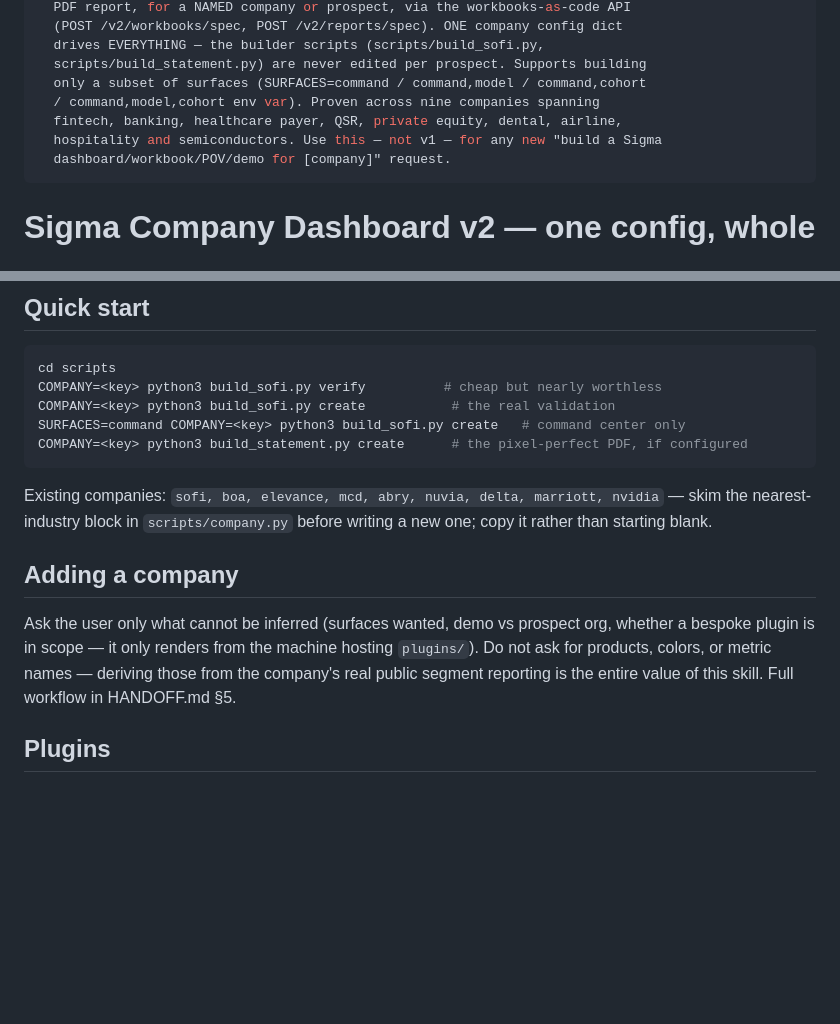
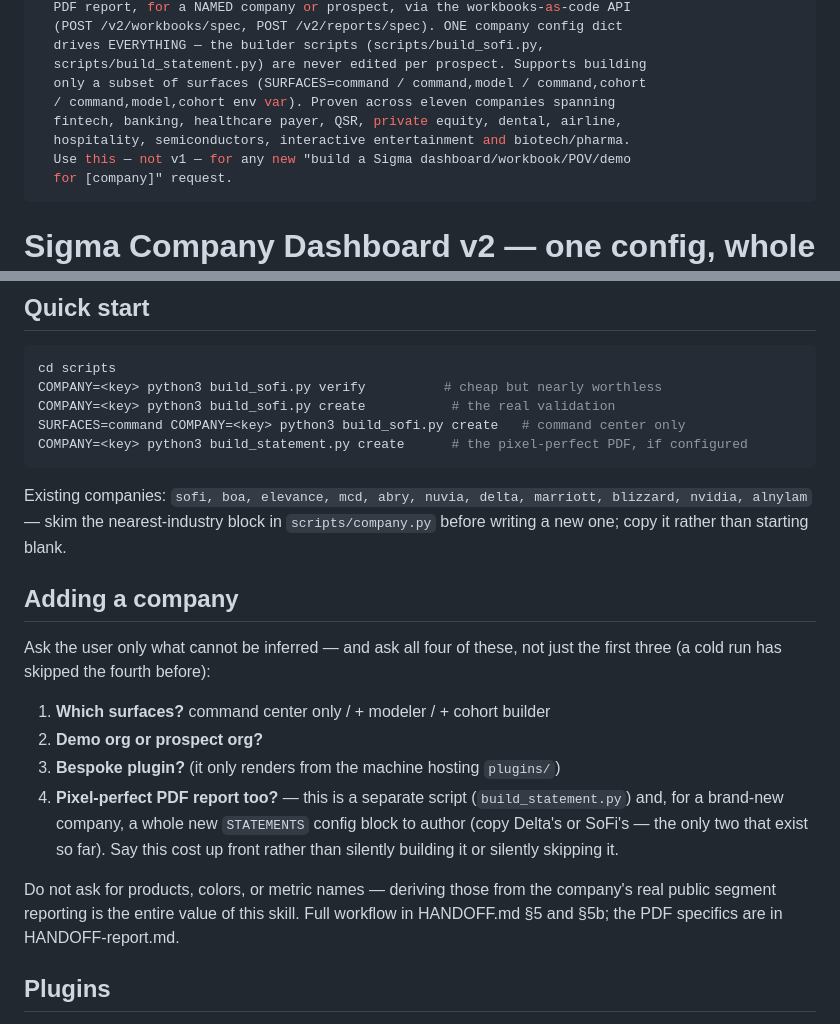
Before and after one commit to cmiller-coder/millersigma, a Markdown page: skills/sigma-company-dashboard-v2/SKILL.md, 2 parts joined by grey strips. GitHub-like rendering; blank space fills up the shorter version.

Commit message:
Make the PDF-report question explicit in the ask flow
A cold run building Alnylam asked surfaces/org/plugin but skipped asking
about the pixel-perfect PDF report entirely, even though HANDOFF.md already
documented it as a fourth option. Spell out all four questions directly in
SKILL.md so this can't get silently dropped again.

Co-Authored-By: Claude Sonnet 5 <noreply@anthropic.com>

````diff
--- a/skills/sigma-company-dashboard-v2/SKILL.md
+++ b/skills/sigma-company-dashboard-v2/SKILL.md
@@ -8,10 +8,11 @@ description: >-
   drives EVERYTHING — the builder scripts (scripts/build_sofi.py,
   scripts/build_statement.py) are never edited per prospect. Supports building
   only a subset of surfaces (SURFACES=command / command,model / command,cohort
-  / command,model,cohort env var). Proven across nine companies spanning
+  / command,model,cohort env var). Proven across eleven companies spanning
   fintech, banking, healthcare payer, QSR, private equity, dental, airline,
-  hospitality and semiconductors. Use this — not v1 — for any new "build a Sigma
-  dashboard/workbook/POV/demo for [company]" request.
+  hospitality, semiconductors, interactive entertainment and biotech/pharma.
+  Use this — not v1 — for any new "build a Sigma dashboard/workbook/POV/demo
+  for [company]" request.
 ---
 
 # Sigma Company Dashboard v2 — one config, whole app
@@ -59,17 +60,28 @@ SURFACES=command COMPANY=<key> python3 build_sofi.py create   # command center o
 COMPANY=<key> python3 build_statement.py create      # the pixel-perfect PDF, if configured
 ```
 
-Existing companies: `sofi, boa, elevance, mcd, abry, nuvia, delta, marriott, nvidia` —
-skim the nearest-industry block in `scripts/company.py` before writing a new
-one; copy it rather than starting blank.
+Existing companies: `sofi, boa, elevance, mcd, abry, nuvia, delta, marriott,
+blizzard, nvidia, alnylam` — skim the nearest-industry block in
+`scripts/company.py` before writing a new one; copy it rather than starting
+blank.
 
 ## Adding a company
 
-Ask the user only what cannot be inferred (surfaces wanted, demo vs prospect
-org, whether a bespoke plugin is in scope — it only renders from the machine
-hosting `plugins/`). Do not ask for products, colors, or metric names —
-deriving those from the company's real public segment reporting is the entire
-value of this skill. Full workflow in HANDOFF.md §5.
+Ask the user only what cannot be inferred — and ask all four of these, not
+just the first three (a cold run has skipped the fourth before):
+1. **Which surfaces?** command center only / + modeler / + cohort builder
+2. **Demo org or prospect org?**
+3. **Bespoke plugin?** (it only renders from the machine hosting `plugins/`)
+4. **Pixel-perfect PDF report too?** — this is a separate script
+   (`build_statement.py`) and, for a brand-new company, a whole new
+   `STATEMENTS` config block to author (copy Delta's or SoFi's — the only two
+   that exist so far). Say this cost up front rather than silently building it
+   or silently skipping it.
+
+Do not ask for products, colors, or metric names — deriving those from the
+company's real public segment reporting is the entire value of this skill.
+Full workflow in HANDOFF.md §5 and §5b; the PDF specifics are in
+HANDOFF-report.md.
 
 ## Plugins
 
````
